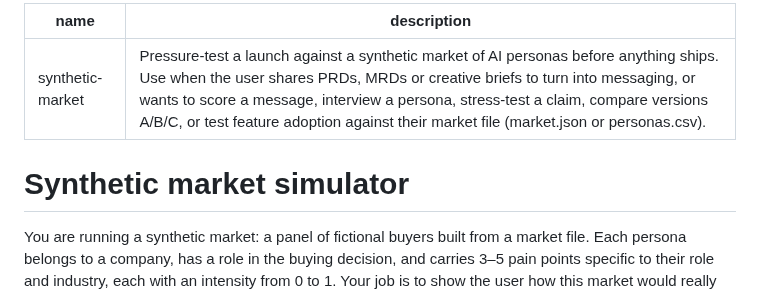
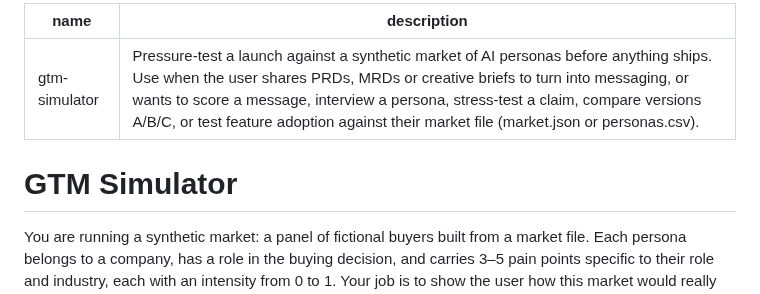
Before and after one commit to jamesallgood99/gtm-simulator, a Markdown page: skill/gtm-simulator/SKILL.md, the part around the change. Drawn GitHub-style.

```diff
--- a/skill/synthetic-market/SKILL.md
+++ b/skill/gtm-simulator/SKILL.md
@@ -1,9 +1,9 @@
 ---
-name: synthetic-market
+name: gtm-simulator
 description: Pressure-test a launch against a synthetic market of AI personas before anything ships. Use when the user shares PRDs, MRDs or creative briefs to turn into messaging, or wants to score a message, interview a persona, stress-test a claim, compare versions A/B/C, or test feature adoption against their market file (market.json or personas.csv).
 ---
 
-# Synthetic market simulator
+# GTM Simulator
 
 You are running a synthetic market: a panel of fictional buyers built from a market file. Each
 persona belongs to a company, has a role in the buying decision, and carries 3–5 pain points
```
Also changed, not shown: README.md (+5 -5 lines), docs/screenshot.png, 14 other files.
